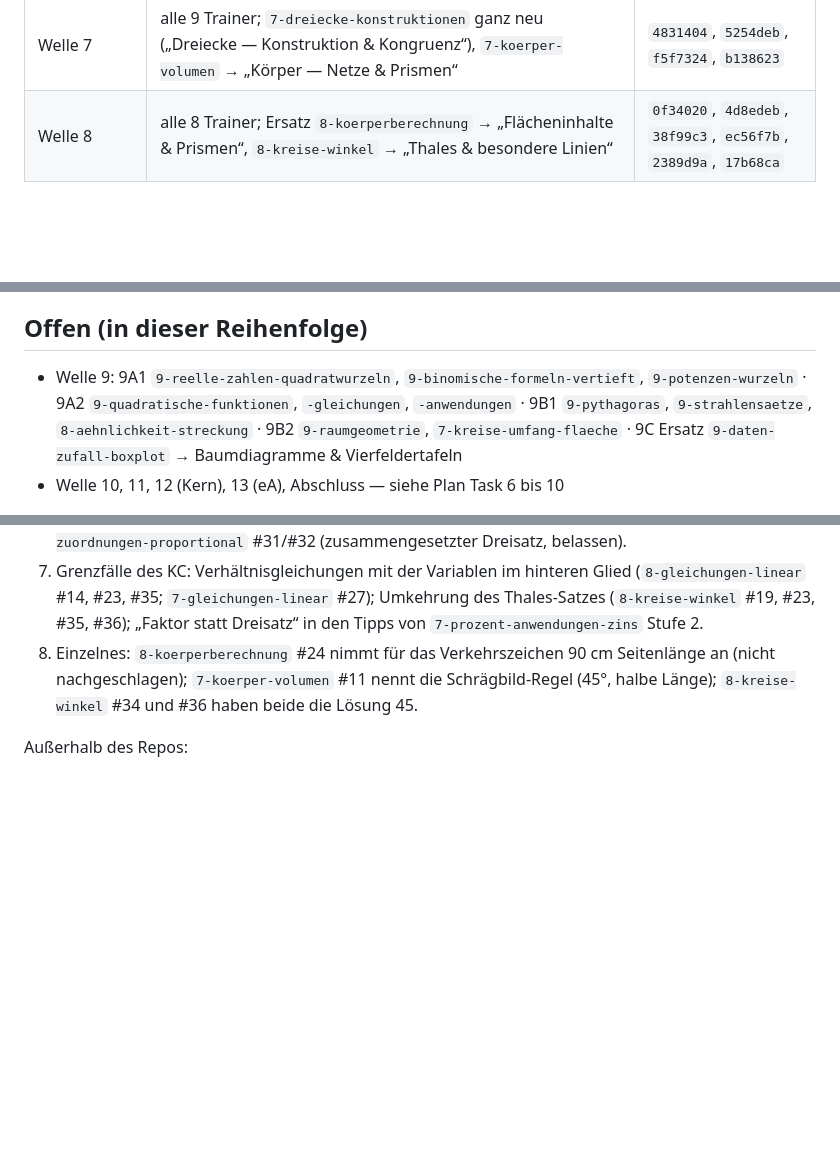
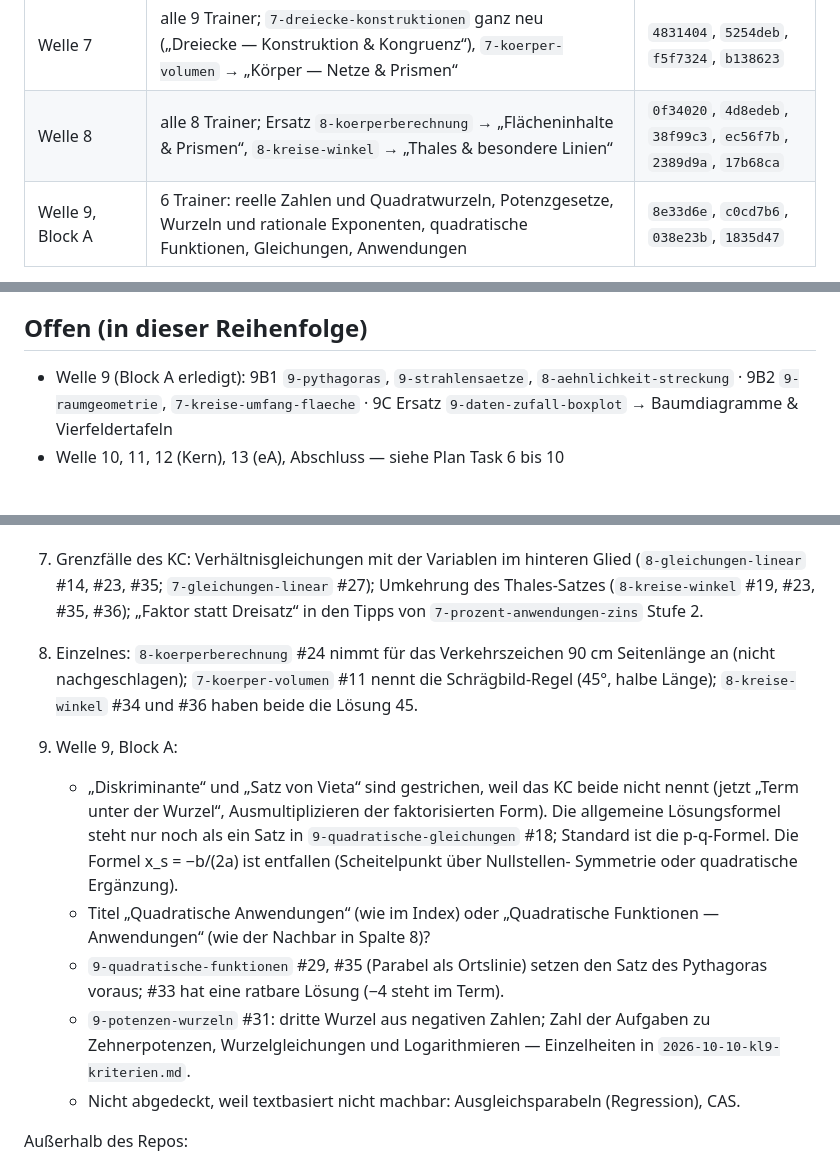
Before and after one commit to Nachbar-blip/Ref4OHG, a Markdown page: docs/plans/2026-10-10-STAND.md, 3 parts joined by grey strips. Drawn GitHub-style; blank space fills up the shorter version.

Commit message:
Stand: Welle 9 Block A erledigt
Co-Authored-By: Claude Opus 5.5 <noreply@anthropic.com>

```diff
--- a/docs/plans/2026-10-10-STAND.md
+++ b/docs/plans/2026-10-10-STAND.md
@@ -18,4 +18,5 @@ unter Browserlast, siehe Briefing Abschnitt 9).
 | Formelsatz | Engine und Stylesheet: abgesetzte Formeln brechen um statt herauszuragen, Inline-Formeln und Satzzeichen bleiben zusammen, Formelschrift in Option/Tipp/Lösungsweg 1.15em | `8138027` |
 | Welle 7 | alle 9 Trainer; `7-dreiecke-konstruktionen` ganz neu („Dreiecke — Konstruktion & Kongruenz“), `7-koerper-volumen` → „Körper — Netze & Prismen“ | `4831404`, `5254deb`, `f5f7324`, `b138623` |
 | Welle 8 | alle 8 Trainer; Ersatz `8-koerperberechnung` → „Flächeninhalte & Prismen“, `8-kreise-winkel` → „Thales & besondere Linien“ | `0f34020`, `4d8edeb`, `38f99c3`, `ec56f7b`, `2389d9a`, `17b68ca` |
+| Welle 9, Block A | 6 Trainer: reelle Zahlen und Quadratwurzeln, Potenzgesetze, Wurzeln und rationale Exponenten, quadratische Funktionen, Gleichungen, Anwendungen | `8e33d6e`, `c0cd7b6`, `038e23b`, `1835d47` |
 
@@ -29,8 +30,7 @@ laufen lassen, wenn der Rechner kühl steht.
 
 ## Offen (in dieser Reihenfolge)
 
-- Welle 9: 9A1 `9-reelle-zahlen-quadratwurzeln`, `9-binomische-formeln-vertieft`, `9-potenzen-wurzeln` ·
-  9A2 `9-quadratische-funktionen`, `-gleichungen`, `-anwendungen` · 9B1 `9-pythagoras`,
+- Welle 9 (Block A erledigt): 9B1 `9-pythagoras`,
   `9-strahlensaetze`, `8-aehnlichkeit-streckung` · 9B2 `9-raumgeometrie`, `7-kreise-umfang-flaeche` ·
   9C Ersatz `9-daten-zufall-boxplot` → Baumdiagramme & Vierfeldertafeln
 - Welle 10, 11, 12 (Kern), 13 (eA), Abschluss — siehe Plan Task 6 bis 10
@@ -58,6 +58,21 @@ Entscheidungen:
    nachgeschlagen); `7-koerper-volumen` #11 nennt die Schrägbild-Regel (45°, halbe Länge);
    `8-kreise-winkel` #34 und #36 haben beide die Lösung 45.
 
+9. Welle 9, Block A:
+   - „Diskriminante“ und „Satz von Vieta“ sind gestrichen, weil das KC beide nicht nennt
+     (jetzt „Term unter der Wurzel“, Ausmultiplizieren der faktorisierten Form). Die allgemeine
+     Lösungsformel steht nur noch als ein Satz in `9-quadratische-gleichungen` #18; Standard ist
+     die p-q-Formel. Die Formel x_s = −b/(2a) ist entfallen (Scheitelpunkt über Nullstellen-
+     Symmetrie oder quadratische Ergänzung).
+   - Titel „Quadratische Anwendungen“ (wie im Index) oder „Quadratische Funktionen —
+     Anwendungen“ (wie der Nachbar in Spalte 8)?
+   - `9-quadratische-funktionen` #29, #35 (Parabel als Ortslinie) setzen den Satz des
+     Pythagoras voraus; #33 hat eine ratbare Lösung (−4 steht im Term).
+   - `9-potenzen-wurzeln` #31: dritte Wurzel aus negativen Zahlen; Zahl der Aufgaben zu
+     Zehnerpotenzen, Wurzelgleichungen und Logarithmieren — Einzelheiten in
+     `2026-10-10-kl9-kriterien.md`.
+   - Nicht abgedeckt, weil textbasiert nicht machbar: Ausgleichsparabeln (Regression), CAS.
+
 Außerhalb des Repos:
 - `Ref4OHG_QR.docx` braucht einen Eintrag für `10-exponentialfunktionen`.
 - Am Rechner ist die maximale Prozessorleistung am Netz auf 60 % gestellt (Überhitzungsschutz der
```
Also changed, not shown: other parts of docs/plans/2026-10-10-STAND.md (+3 -3 lines).
